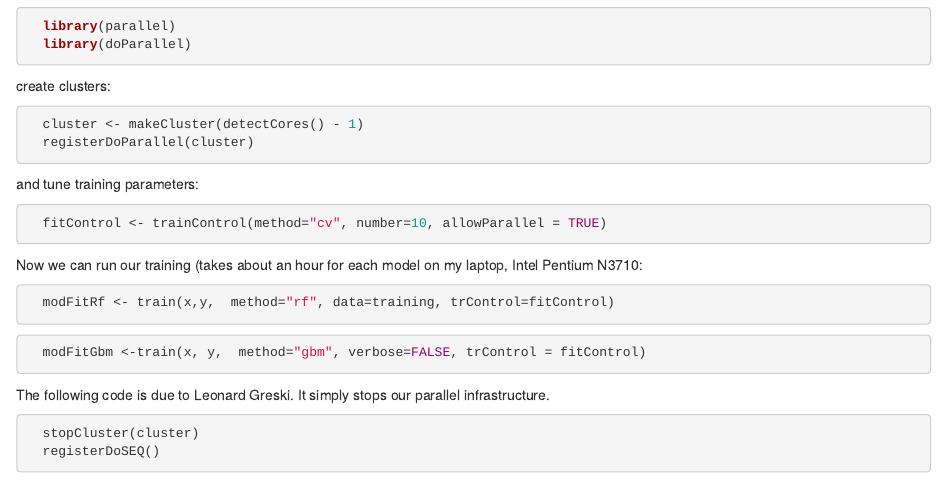
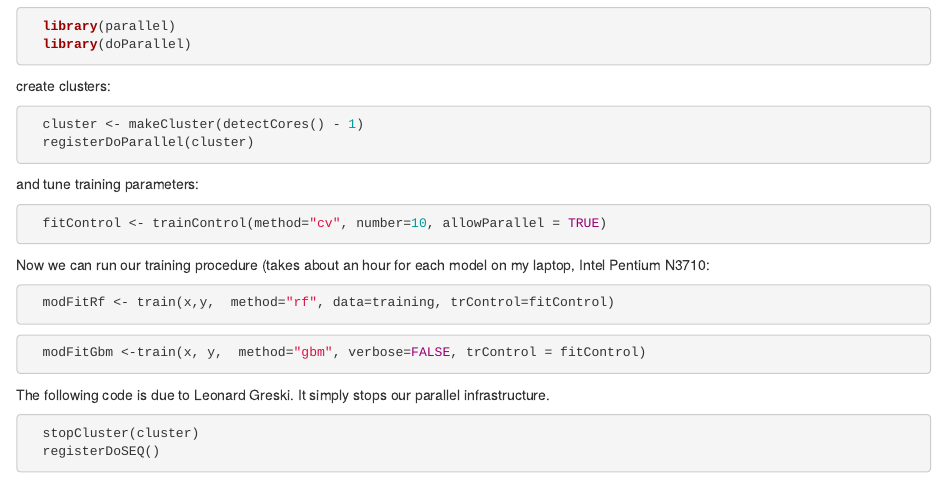
Before and after one commit to marshwiggle/practicalmachinelearning, an R Markdown document (index.Rmd): the page in a window 1100 px wide, from 3400 px down. Rendered offline with R 4.5, knitr and Pandoc, with nearby package versions; some code elsewhere in the file could not run offline.

Commit message:
Reviewd.

````diff
--- a/index.Rmd
+++ b/index.Rmd
@@ -149,7 +149,7 @@ and tune training parameters:
   fitControl <- trainControl(method="cv", number=10, allowParallel = TRUE)
 ```
 
-Now we can run our training (takes about an hour for each model on my laptop, Intel Pentium N3710:
+Now we can run our training procedure (takes about an hour for each model on my laptop, Intel Pentium N3710:
 
 ```{r, echo=TRUE, eval=FALSE}
   modFitRf <- train(x,y,  method="rf", data=training, trControl=fitControl)
````
Also changed, not shown: index.html.
